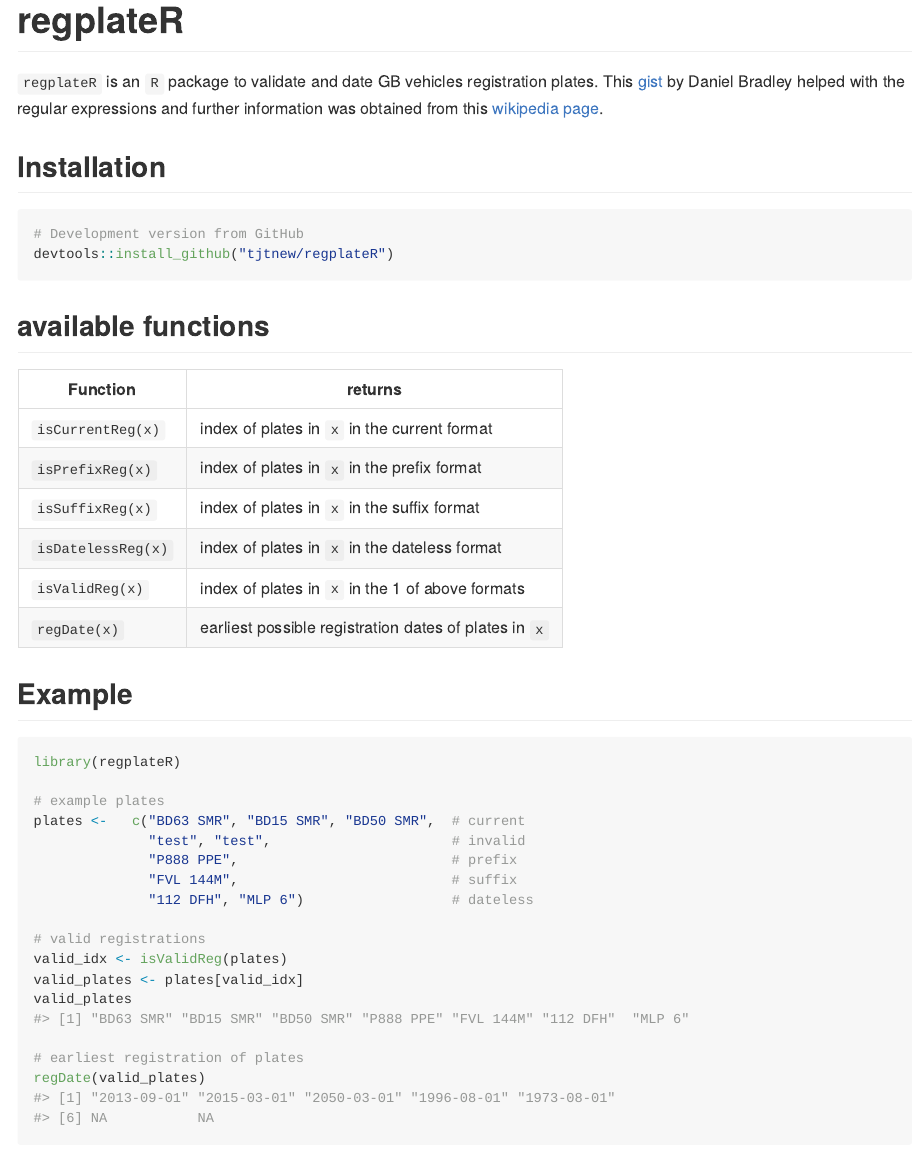
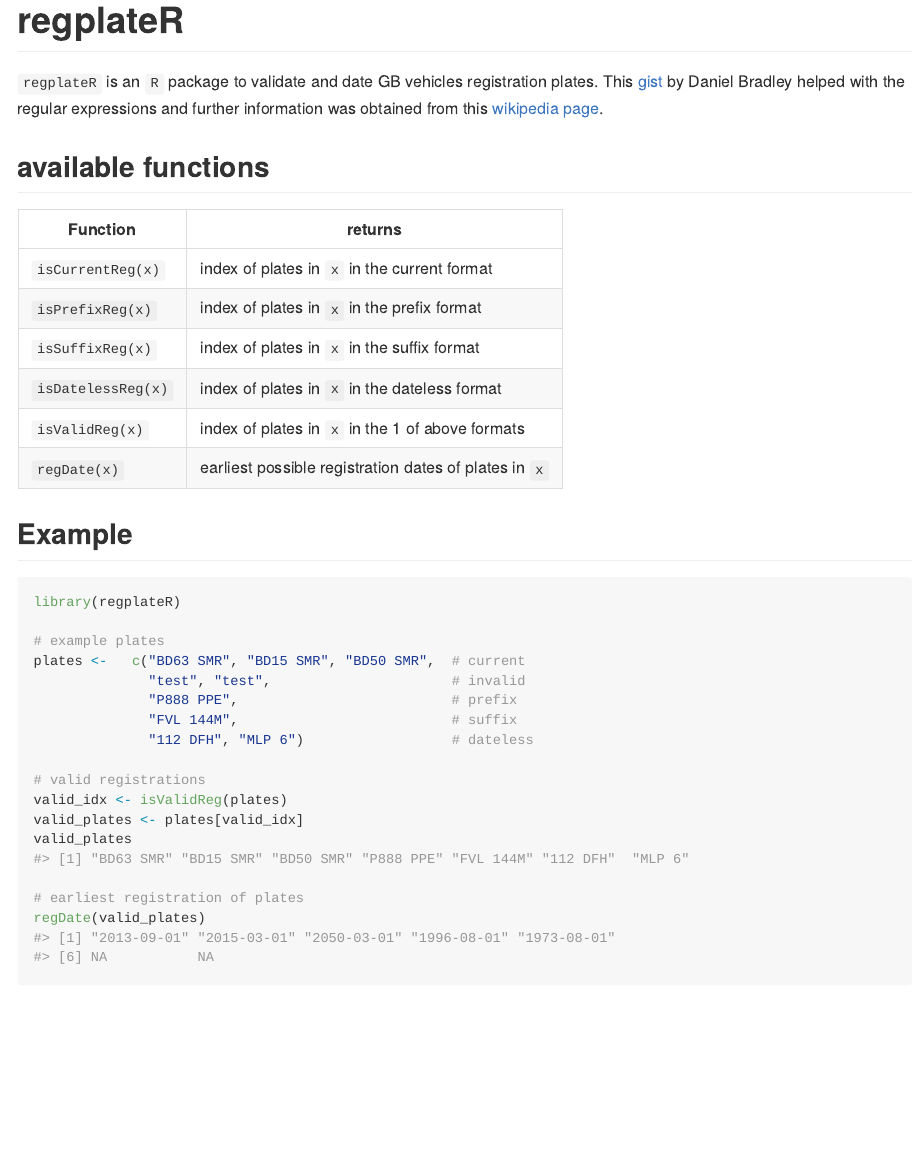
Before and after one commit to TimTaylor/regplateR, an R Markdown document (README.Rmd): the page in a window 1100 px wide, from its top. The pictures show the output file README.md that the author committed with the source, drawn offline in the style of GitHub.

Commit message:
remove erroneous install instructions

````diff
--- a/README.Rmd
+++ b/README.Rmd
@@ -22,12 +22,6 @@
 Bradley helped with the regular expressions and further information was
 obtained from this [wikipedia
 page](https://en.wikipedia.org/wiki/Vehicle_registration_plates_of_the_United_Kingdom).
-
-## Installation
-``` r
-# Development version from GitHub
-devtools::install_github("tjtnew/regplateR")
-```
 
 ## available functions
 
````
Also changed, not shown: README.md.
